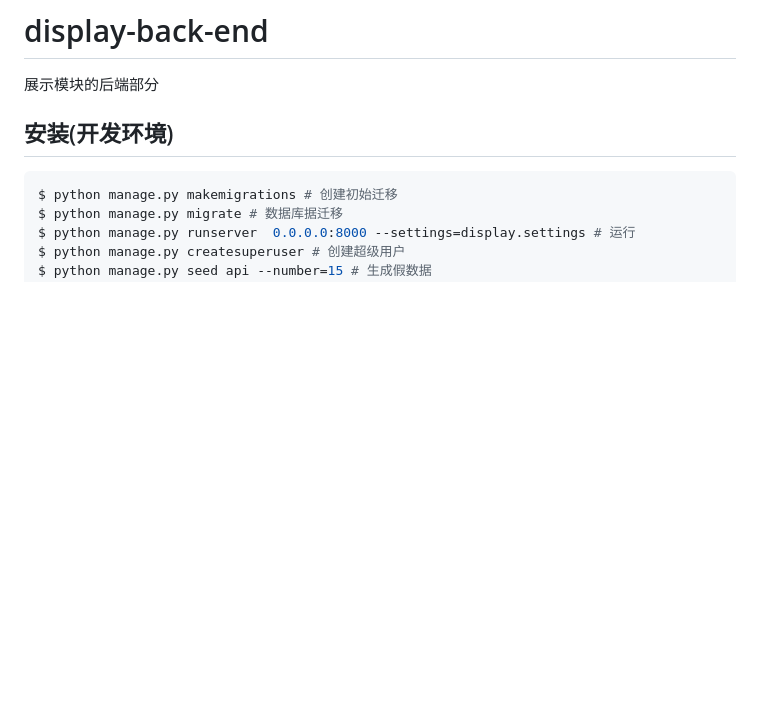
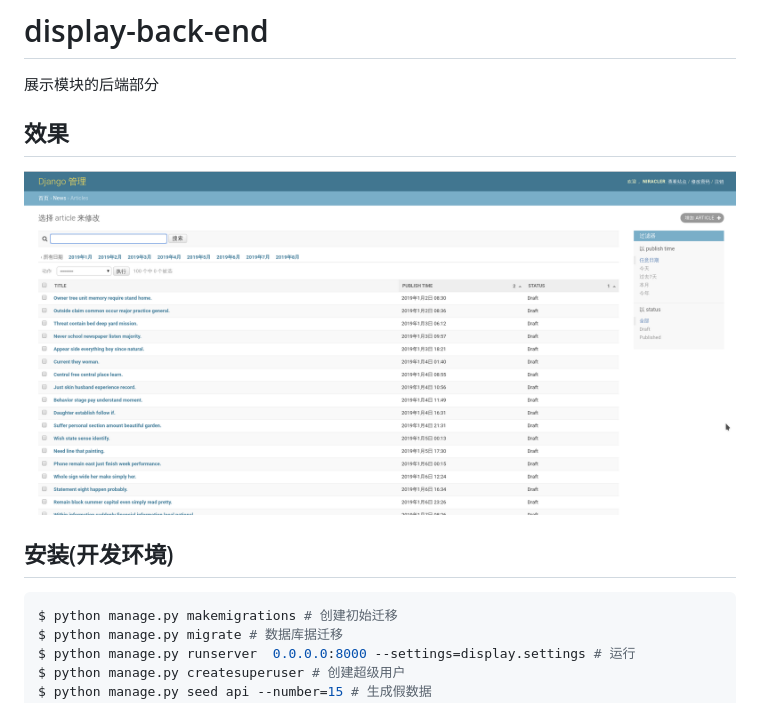
Before and after one commit to ghost-of-fantasy/display-back-end, a Markdown page: README.md, the part around the change. Drawn GitHub-style; pictures changed too: docs/img/demo.png (added); blank space fills up the shorter version.

Commit message:
来个效果图

```diff
--- a/README.md
+++ b/README.md
@@ -1,5 +1,9 @@
 # display-back-end
 展示模块的后端部分
+
+## 效果
+
+![后台管理页面](docs/img/demo.png)
 
 ## 安装(开发环境)
 
```
